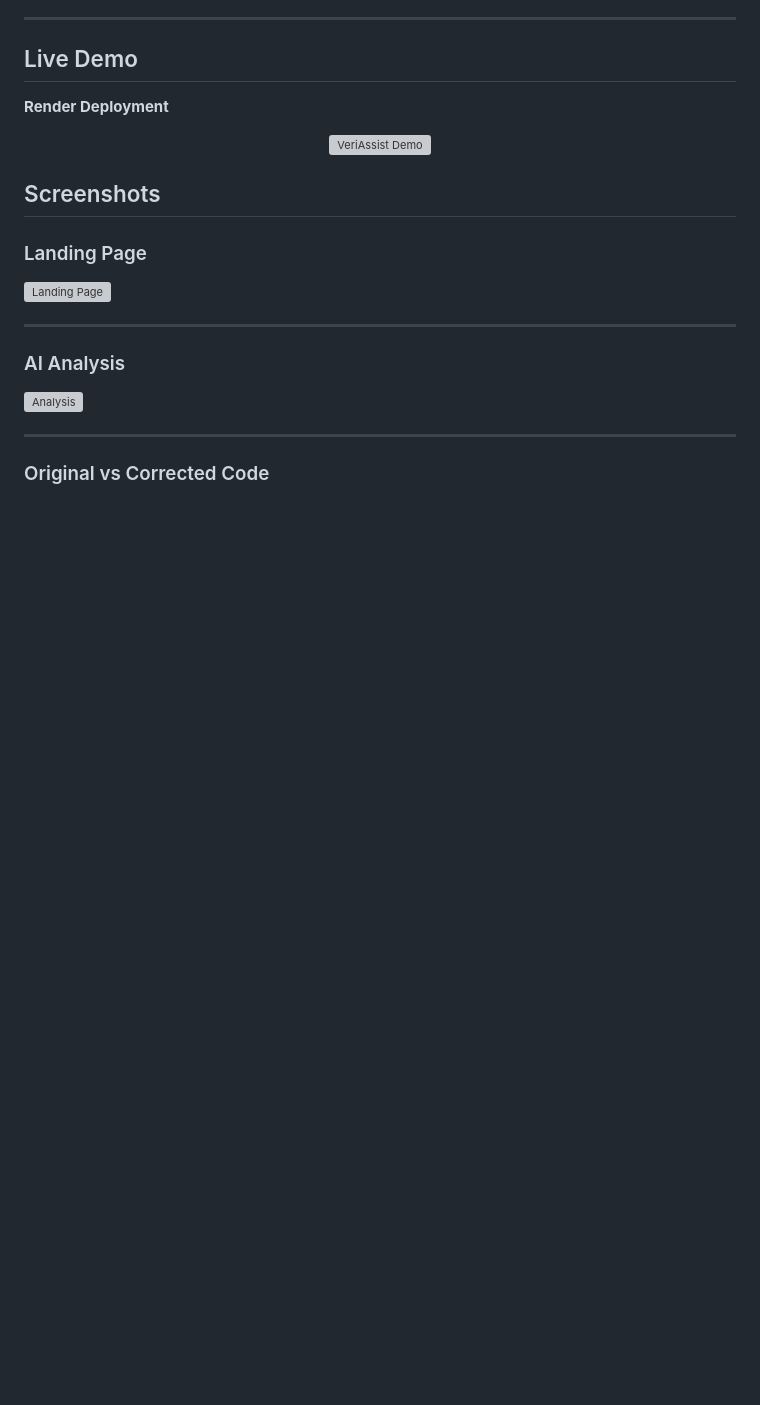
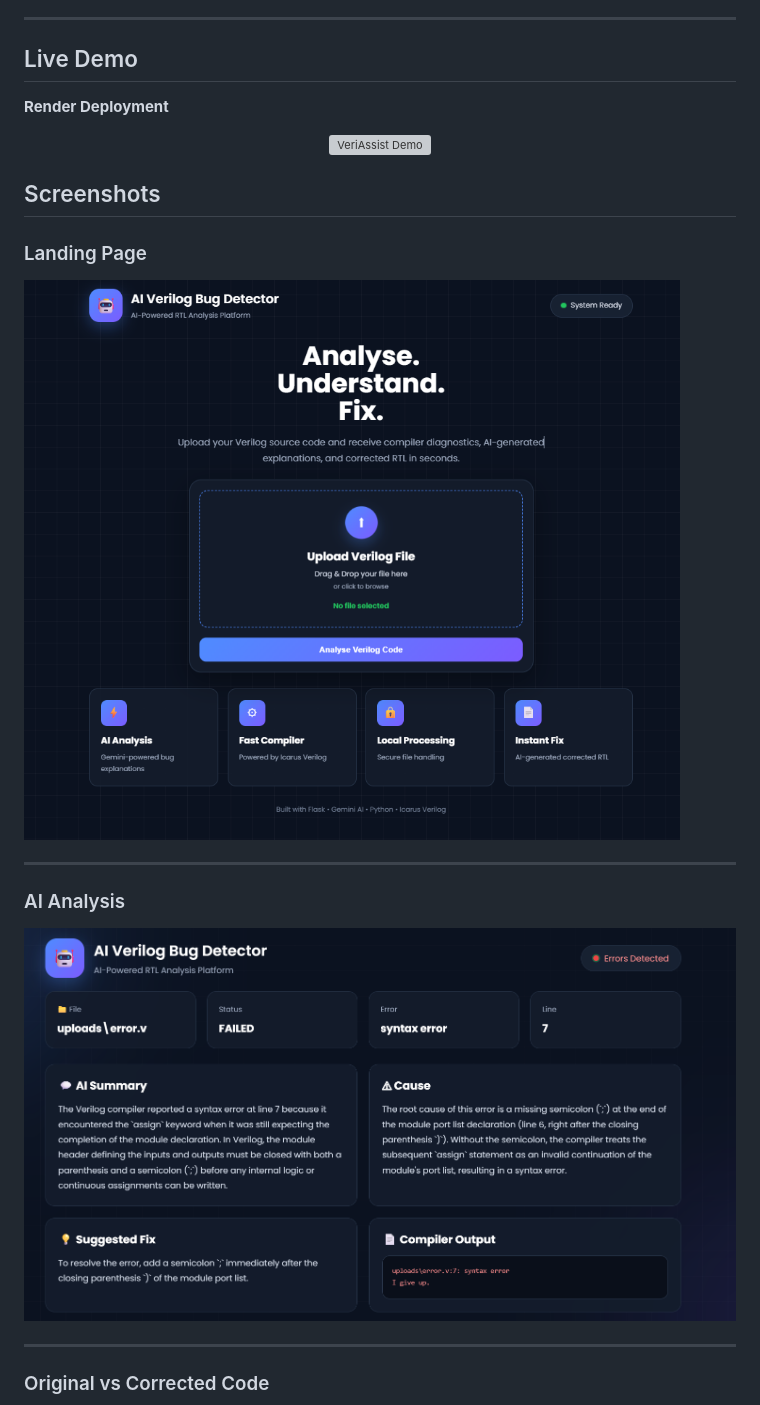
Before and after one commit to Chetan-Nandam/AI-Powered-Verilog-Bug-Detector, a Markdown page: README.md, the part around one of its changes. GitHub-like rendering; blank space fills up the shorter version; grey boxes are pictures that could not be loaded.

```diff
--- a/README.md
+++ b/README.md
@@ -49,13 +49,13 @@ The project is intended for students, beginners, and anyone learning digital des
 
 ### Landing Page
 
-![Landing Page](screenshots/landing_page.png)
+![Landing Page](assets/screenshots/landing_page.png)
 
 ---
 
 ### AI Analysis
 
-![Analysis](screenshots/analysis_dashboard.png)
+![Analysis](assets/screenshots/analysis_dashboard.png)
 
 ---
 
```
Also changed, not shown: other parts of README.md (+9 -3 lines).
